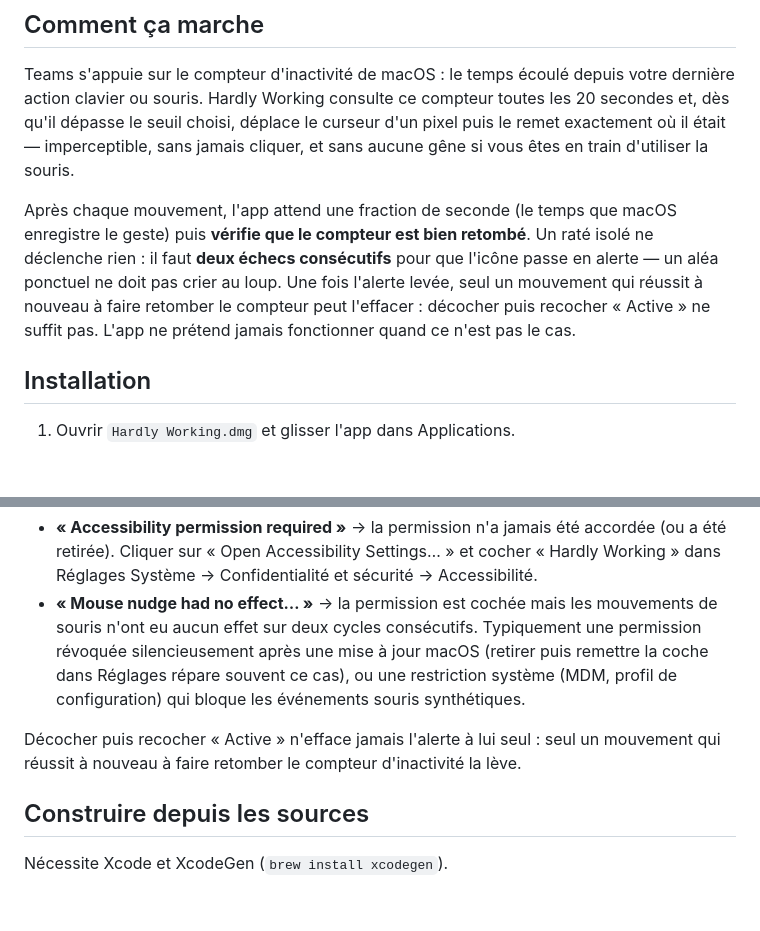
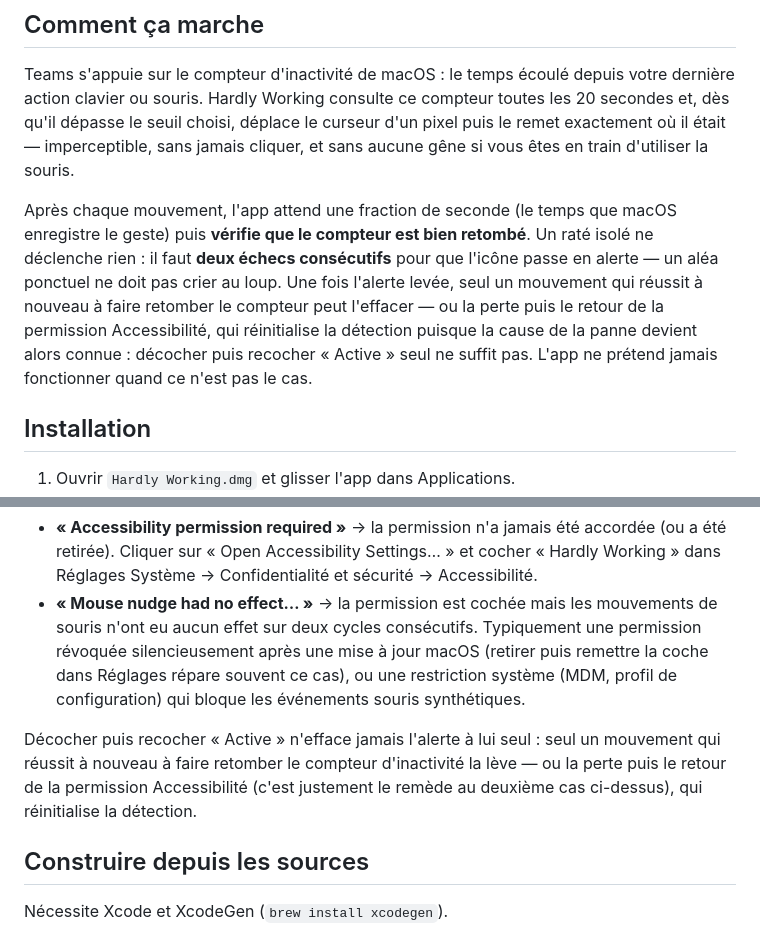
Before and after one commit to Blazmad/hardly-working, a Markdown page: README.md, 2 parts joined by grey strips. Drawn GitHub-style; blank space fills up the shorter version.

Commit message:
docs: nuance l'affirmation sur ce qui peut éteindre l'alerte

```diff
--- a/README.md
+++ b/README.md
@@ -8,7 +8,7 @@ Une petite app macOS en barre de statut qui empêche Teams (ou Slack, Discord…
 
 Teams s'appuie sur le compteur d'inactivité de macOS : le temps écoulé depuis votre dernière action clavier ou souris. Hardly Working consulte ce compteur toutes les 20 secondes et, dès qu'il dépasse le seuil choisi, déplace le curseur d'un pixel puis le remet exactement où il était — imperceptible, sans jamais cliquer, et sans aucune gêne si vous êtes en train d'utiliser la souris.
 
-Après chaque mouvement, l'app attend une fraction de seconde (le temps que macOS enregistre le geste) puis **vérifie que le compteur est bien retombé**. Un raté isolé ne déclenche rien : il faut **deux échecs consécutifs** pour que l'icône passe en alerte — un aléa ponctuel ne doit pas crier au loup. Une fois l'alerte levée, seul un mouvement qui réussit à nouveau à faire retomber le compteur peut l'effacer : décocher puis recocher « Active » ne suffit pas. L'app ne prétend jamais fonctionner quand ce n'est pas le cas.
+Après chaque mouvement, l'app attend une fraction de seconde (le temps que macOS enregistre le geste) puis **vérifie que le compteur est bien retombé**. Un raté isolé ne déclenche rien : il faut **deux échecs consécutifs** pour que l'icône passe en alerte — un aléa ponctuel ne doit pas crier au loup. Une fois l'alerte levée, seul un mouvement qui réussit à nouveau à faire retomber le compteur peut l'effacer — ou la perte puis le retour de la permission Accessibilité, qui réinitialise la détection puisque la cause de la panne devient alors connue : décocher puis recocher « Active » seul ne suffit pas. L'app ne prétend jamais fonctionner quand ce n'est pas le cas.
 
 ## Installation
 
@@ -43,7 +43,7 @@ Le triangle est le seul organe de sécurité du produit — il recouvre deux cau
 - **« Accessibility permission required »** → la permission n'a jamais été accordée (ou a été retirée). Cliquer sur « Open Accessibility Settings… » et cocher « Hardly Working » dans Réglages Système → Confidentialité et sécurité → Accessibilité.
 - **« Mouse nudge had no effect… »** → la permission est cochée mais les mouvements de souris n'ont eu aucun effet sur deux cycles consécutifs. Typiquement une permission révoquée silencieusement après une mise à jour macOS (retirer puis remettre la coche dans Réglages répare souvent ce cas), ou une restriction système (MDM, profil de configuration) qui bloque les événements souris synthétiques.
 
-Décocher puis recocher « Active » n'efface jamais l'alerte à lui seul : seul un mouvement qui réussit à nouveau à faire retomber le compteur d'inactivité la lève.
+Décocher puis recocher « Active » n'efface jamais l'alerte à lui seul : seul un mouvement qui réussit à nouveau à faire retomber le compteur d'inactivité la lève — ou la perte puis le retour de la permission Accessibilité (c'est justement le remède au deuxième cas ci-dessus), qui réinitialise la détection.
 
 ## Construire depuis les sources
 
```
